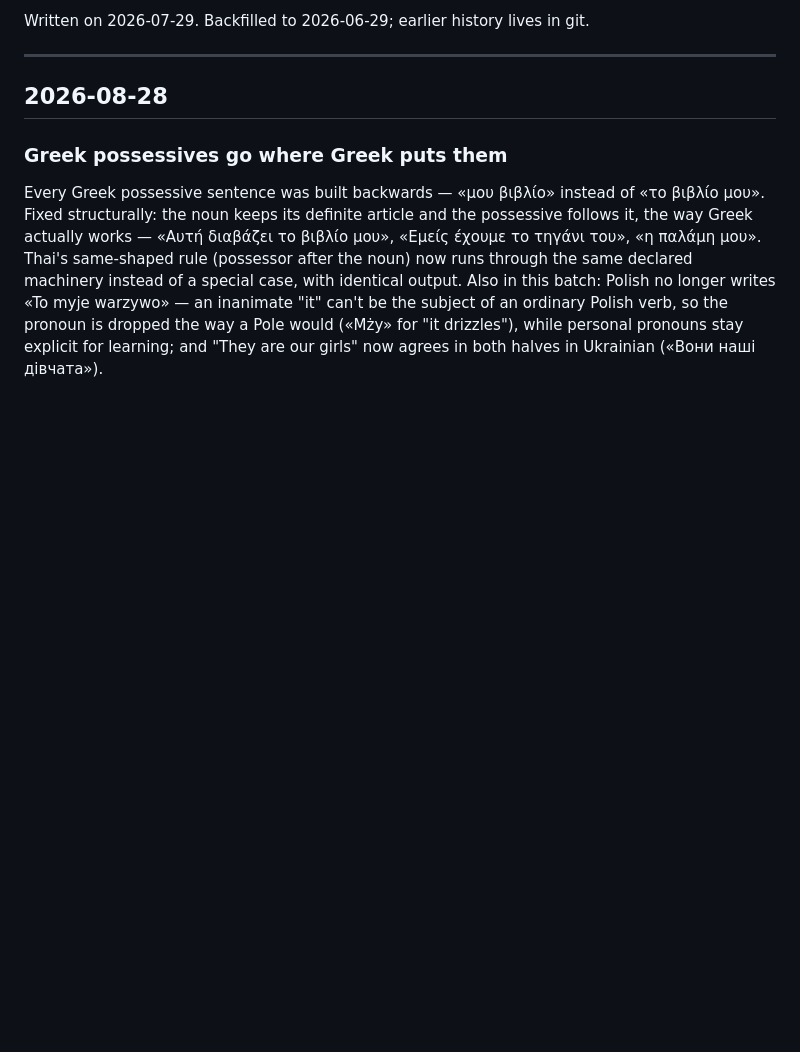
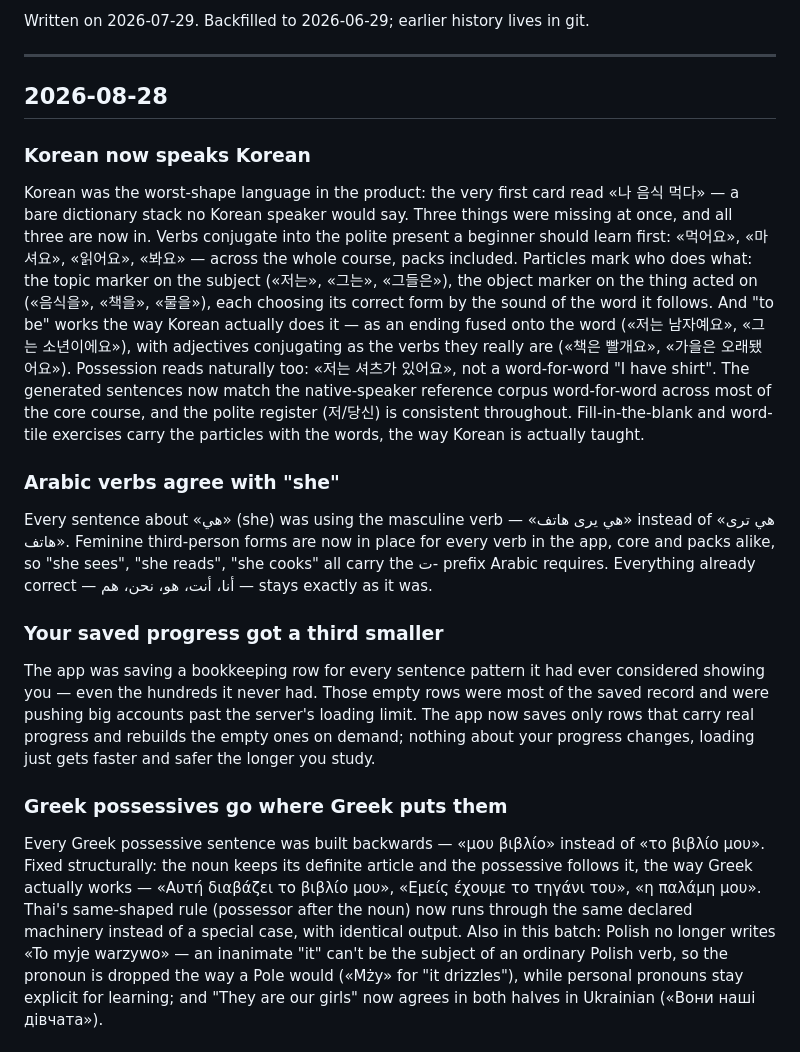
Before and after one commit to NekhLanguage/Language-learning-app, a Markdown page: CHANGELOG.md, the part around the change. GitHub-like rendering; blank space fills up the shorter version.

Commit message:
CHANGELOG: Emi Run 6 top-three ship notes (ko, ar, saved-record)

```diff
--- a/CHANGELOG.md
+++ b/CHANGELOG.md
@@ -7,6 +7,15 @@ Written on 2026-07-29. Backfilled to 2026-06-29; earlier history lives in git.
 ---
 
 ## 2026-08-28
+
+### Korean now speaks Korean
+Korean was the worst-shape language in the product: the very first card read «나 음식 먹다» — a bare dictionary stack no Korean speaker would say. Three things were missing at once, and all three are now in. Verbs conjugate into the polite present a beginner should learn first: «먹어요», «마셔요», «읽어요», «봐요» — across the whole course, packs included. Particles mark who does what: the topic marker on the subject («저는», «그는», «그들은»), the object marker on the thing acted on («음식을», «책을», «물을»), each choosing its correct form by the sound of the word it follows. And "to be" works the way Korean actually does it — as an ending fused onto the word («저는 남자예요», «그는 소년이에요»), with adjectives conjugating as the verbs they really are («책은 빨개요», «가을은 오래됐어요»). Possession reads naturally too: «저는 셔츠가 있어요», not a word-for-word "I have shirt". The generated sentences now match the native-speaker reference corpus word-for-word across most of the core course, and the polite register (저/당신) is consistent throughout. Fill-in-the-blank and word-tile exercises carry the particles with the words, the way Korean is actually taught.
+
+### Arabic verbs agree with "she"
+Every sentence about «هي» (she) was using the masculine verb — «هي يرى هاتف» instead of «هي ترى هاتف». Feminine third-person forms are now in place for every verb in the app, core and packs alike, so "she sees", "she reads", "she cooks" all carry the ت- prefix Arabic requires. Everything already correct — أنا، أنت، هو، نحن، هم — stays exactly as it was.
+
+### Your saved progress got a third smaller
+The app was saving a bookkeeping row for every sentence pattern it had ever considered showing you — even the hundreds it never had. Those empty rows were most of the saved record and were pushing big accounts past the server's loading limit. The app now saves only rows that carry real progress and rebuilds the empty ones on demand; nothing about your progress changes, loading just gets faster and safer the longer you study.
 
 ### Greek possessives go where Greek puts them
 Every Greek possessive sentence was built backwards — «μου βιβλίο» instead of «το βιβλίο μου». Fixed structurally: the noun keeps its definite article and the possessive follows it, the way Greek actually works — «Αυτή διαβάζει το βιβλίο μου», «Εμείς έχουμε το τηγάνι του», «η παλάμη μου». Thai's same-shaped rule (possessor after the noun) now runs through the same declared machinery instead of a special case, with identical output. Also in this batch: Polish no longer writes «To myje warzywo» — an inanimate "it" can't be the subject of an ordinary Polish verb, so the pronoun is dropped the way a Pole would («Mży» for "it drizzles"), while personal pronouns stay explicit for learning; and "They are our girls" now agrees in both halves in Ukrainian («Вони наші дівчата»).
```
